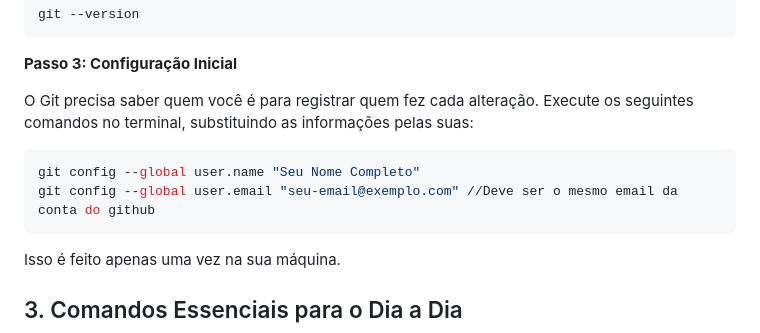
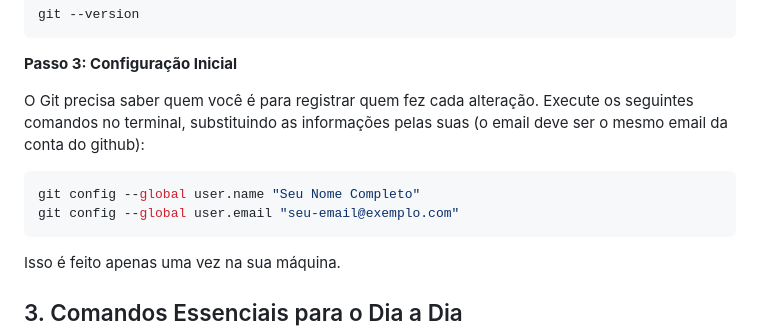
Before and after one commit to srcgab/desenvolvimento-we, a Markdown page: GIT_GITHUB.md, the part around the change. Rendered like a GitHub page.

````diff
--- a/GIT_GITHUB.md
+++ b/GIT_GITHUB.md
@@ -31,11 +31,11 @@ git --version
 
 **Passo 3: Configuração Inicial**
 
-O Git precisa saber quem você é para registrar quem fez cada alteração. Execute os seguintes comandos no terminal, substituindo as informações pelas suas:
+O Git precisa saber quem você é para registrar quem fez cada alteração. Execute os seguintes comandos no terminal, substituindo as informações pelas suas (o email deve ser o mesmo email da conta do github):
 
 ```bash
 git config --global user.name "Seu Nome Completo"
-git config --global user.email "seu-email@exemplo.com" //Deve ser o mesmo email da conta do github
+git config --global user.email "seu-email@exemplo.com"
 ```
 
 Isso é feito apenas uma vez na sua máquina.
````
